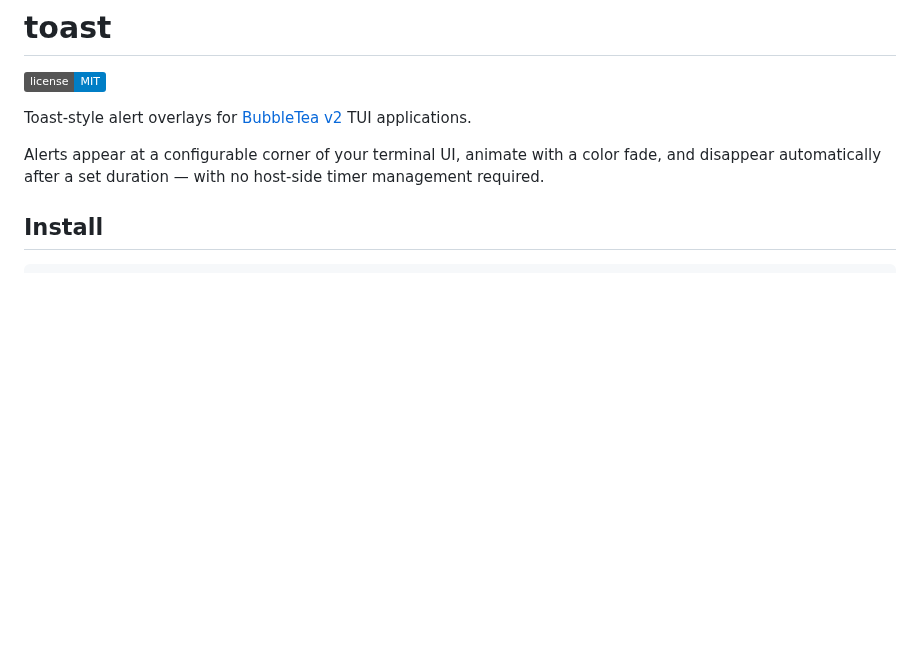
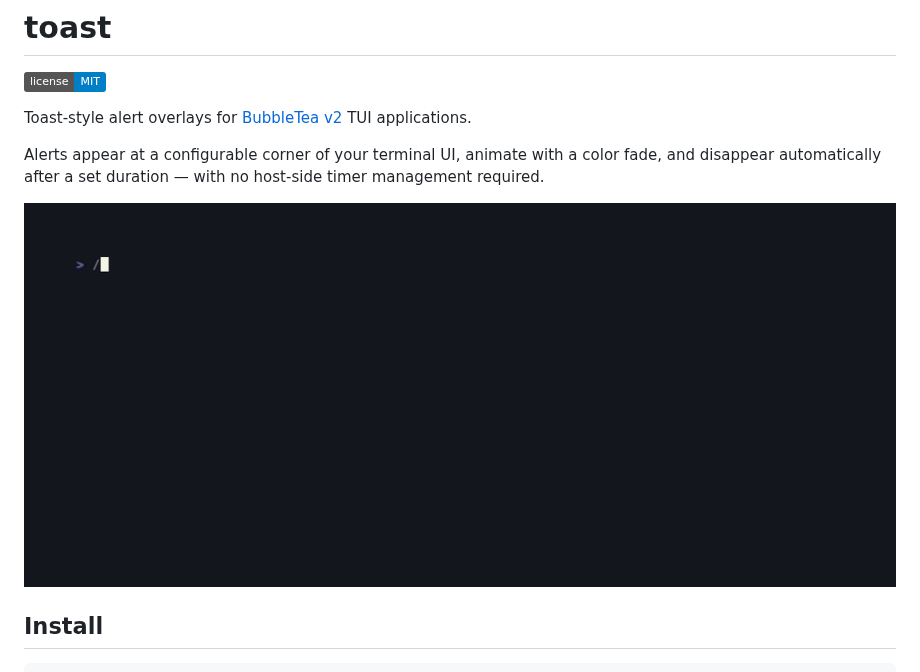
Before and after one commit to ceffo/toast, a Markdown page: README.md, the part around the change. GitHub-like rendering; pictures changed too: docs/demo.gif (added); badges without logos; blank space fills up the shorter version.

Commit message:
chore(readme): add demo gif

```diff
--- a/README.md
+++ b/README.md
@@ -6,6 +6,8 @@ Toast-style alert overlays for [BubbleTea v2](https://charm.land/bubbletea/v2) T
 
 Alerts appear at a configurable corner of your terminal UI, animate with a color fade, and
 disappear automatically after a set duration — with no host-side timer management required.
+
+![toast demo](docs/demo.gif)
 
 ## Install
 
```
Also changed, not shown: 1 other file.
